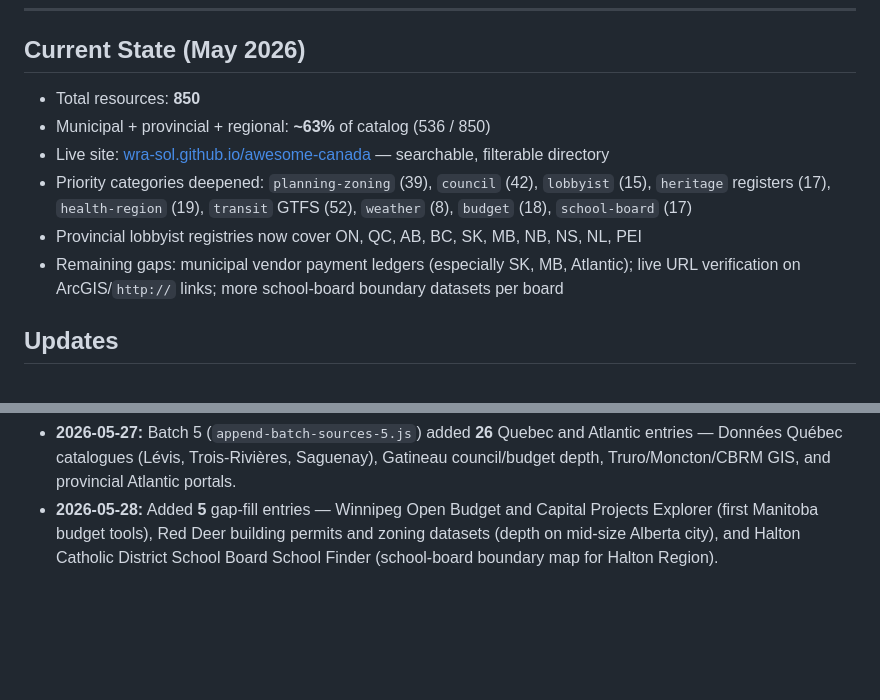
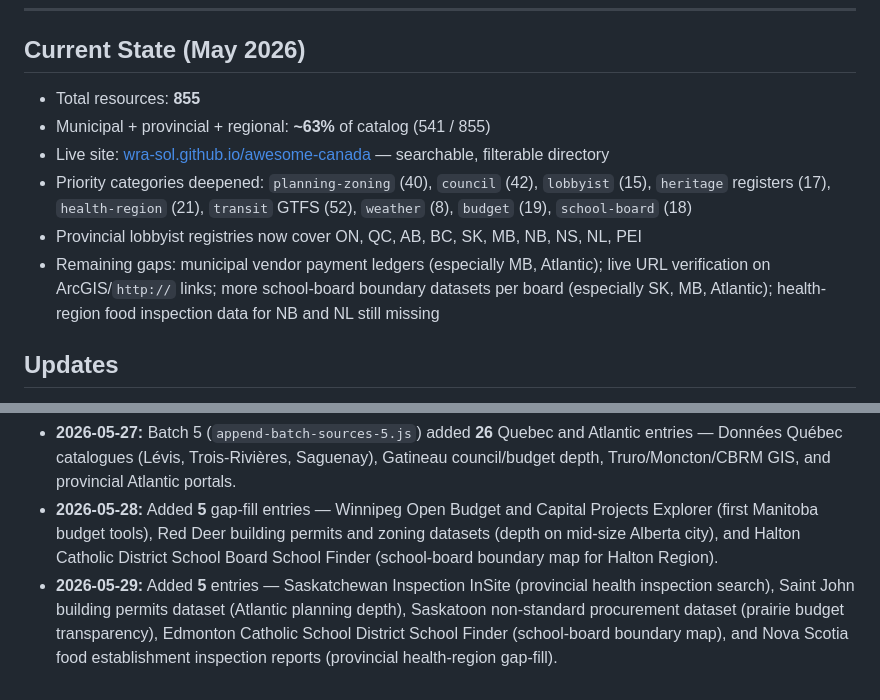
Before and after one commit to wra-sol/awesome-canada, a Markdown page: docs/DATA-SCOUTING-STRATEGY.md, 2 parts joined by grey strips. GitHub-like rendering; blank space fills up the shorter version.

Commit message:
docs: update scouting guide — May 29 run stats and remaining gaps

```diff
--- a/docs/DATA-SCOUTING-STRATEGY.md
+++ b/docs/DATA-SCOUTING-STRATEGY.md
@@ -124,12 +124,12 @@ This directory **prioritizes municipal and provincial data sources** — but fed
 
 ## Current State (May 2026)
 
-- Total resources: **850**
-- Municipal + provincial + regional: **~63%** of catalog (536 / 850)
+- Total resources: **855**
+- Municipal + provincial + regional: **~63%** of catalog (541 / 855)
 - Live site: [wra-sol.github.io/awesome-canada](https://wra-sol.github.io/awesome-canada/) — searchable, filterable directory
-- Priority categories deepened: `planning-zoning` (39), `council` (42), `lobbyist` (15), `heritage` registers (17), `health-region` (19), `transit` GTFS (52), `weather` (8), `budget` (18), `school-board` (17)
+- Priority categories deepened: `planning-zoning` (40), `council` (42), `lobbyist` (15), `heritage` registers (17), `health-region` (21), `transit` GTFS (52), `weather` (8), `budget` (19), `school-board` (18)
 - Provincial lobbyist registries now cover ON, QC, AB, BC, SK, MB, NB, NS, NL, PEI
-- Remaining gaps: municipal vendor payment ledgers (especially SK, MB, Atlantic); live URL verification on ArcGIS/`http://` links; more school-board boundary datasets per board
+- Remaining gaps: municipal vendor payment ledgers (especially MB, Atlantic); live URL verification on ArcGIS/`http://` links; more school-board boundary datasets per board (especially SK, MB, Atlantic); health-region food inspection data for NB and NL still missing
 
 ## Updates
 
@@ -139,3 +139,4 @@ This directory **prioritizes municipal and provincial data sources** — but fed
 - **2026-05-27:** Batch 4 (`append-batch-sources-4.js`) added **36** Ontario gap-fill entries — open data hubs, council CivicWeb portals, school locators, and regional GIS for Sarnia, North Bay, Belleville, Cornwall, Whitby, Woodstock, Orillia, Timmins, Caledon, Sault Ste. Marie, St. Thomas, and Clarington.
 - **2026-05-27:** Batch 5 (`append-batch-sources-5.js`) added **26** Quebec and Atlantic entries — Données Québec catalogues (Lévis, Trois-Rivières, Saguenay), Gatineau council/budget depth, Truro/Moncton/CBRM GIS, and provincial Atlantic portals.
 - **2026-05-28:** Added **5** gap-fill entries — Winnipeg Open Budget and Capital Projects Explorer (first Manitoba budget tools), Red Deer building permits and zoning datasets (depth on mid-size Alberta city), and Halton Catholic District School Board School Finder (school-board boundary map for Halton Region).
+- **2026-05-29:** Added **5** entries — Saskatchewan Inspection InSite (provincial health inspection search), Saint John building permits dataset (Atlantic planning depth), Saskatoon non-standard procurement dataset (prairie budget transparency), Edmonton Catholic School District School Finder (school-board boundary map), and Nova Scotia food establishment inspection reports (provincial health-region gap-fill).
```
